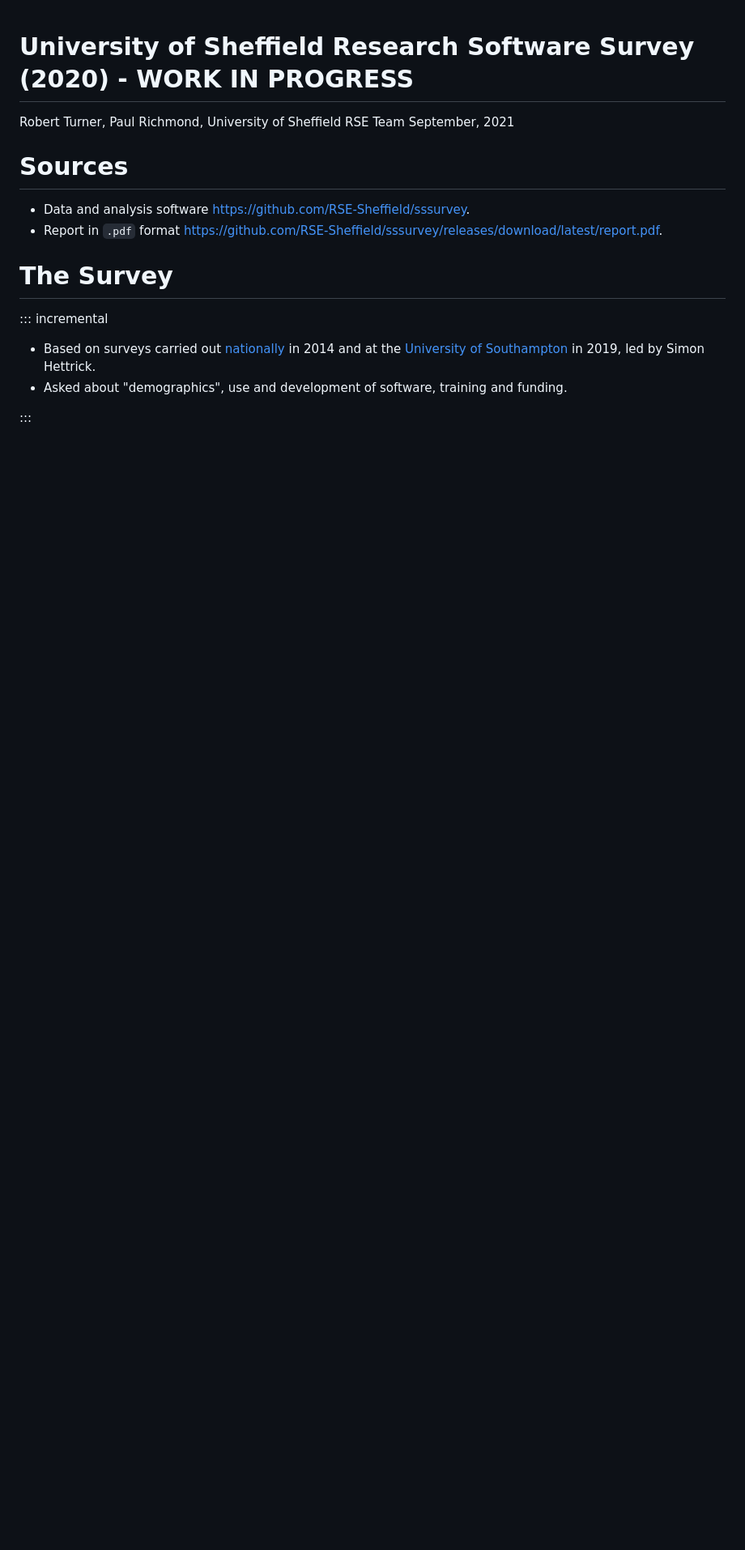
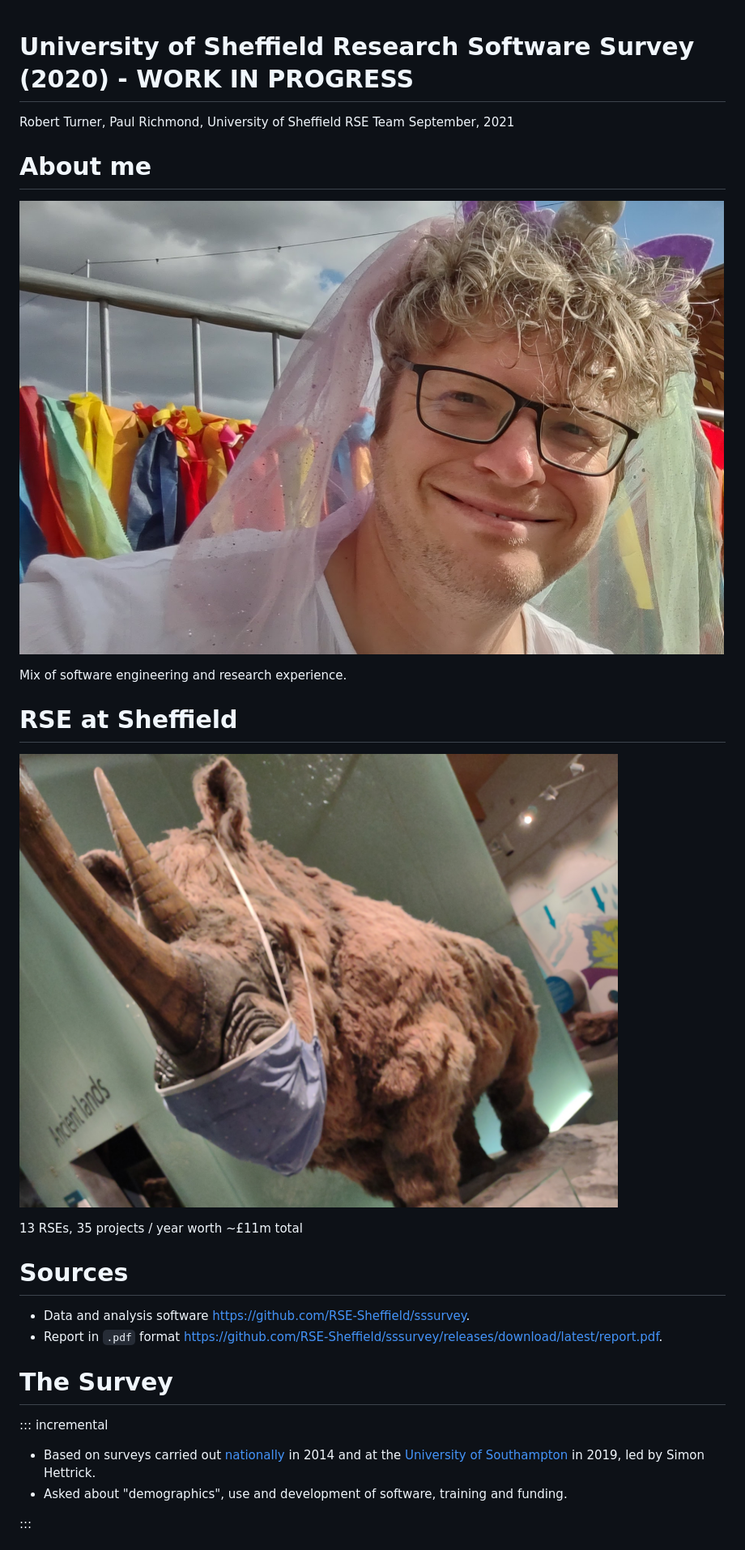
Before and after one commit to RSE-Sheffield/sssurvey, a Markdown page: presentation.md, the part around the change printed below. Shown: that part at 81% size. Rendered like a GitHub page; pictures changed too: images/bobicorn.jpg (added), images/spike-the-wooly-rhino.jpg (added); blank space fills up the shorter version.

```diff
--- a/presentation.md
+++ b/presentation.md
@@ -6,6 +6,17 @@
 
 Robert Turner, Paul Richmond, University of Sheffield RSE Team
 September, 2021
+
+# About me
+
+![Bob Turner](images/bobicorn.jpg)
+
+Mix of software engineering and research experience.
+# RSE at Sheffield
+
+![Spike](images/spike-the-wooly-rhino.jpg)
+
+13 RSEs, 35 projects / year worth ~£11m total
 
 # Sources
 
```
Also changed, not shown: other parts of presentation.md (+2 -2 lines).
